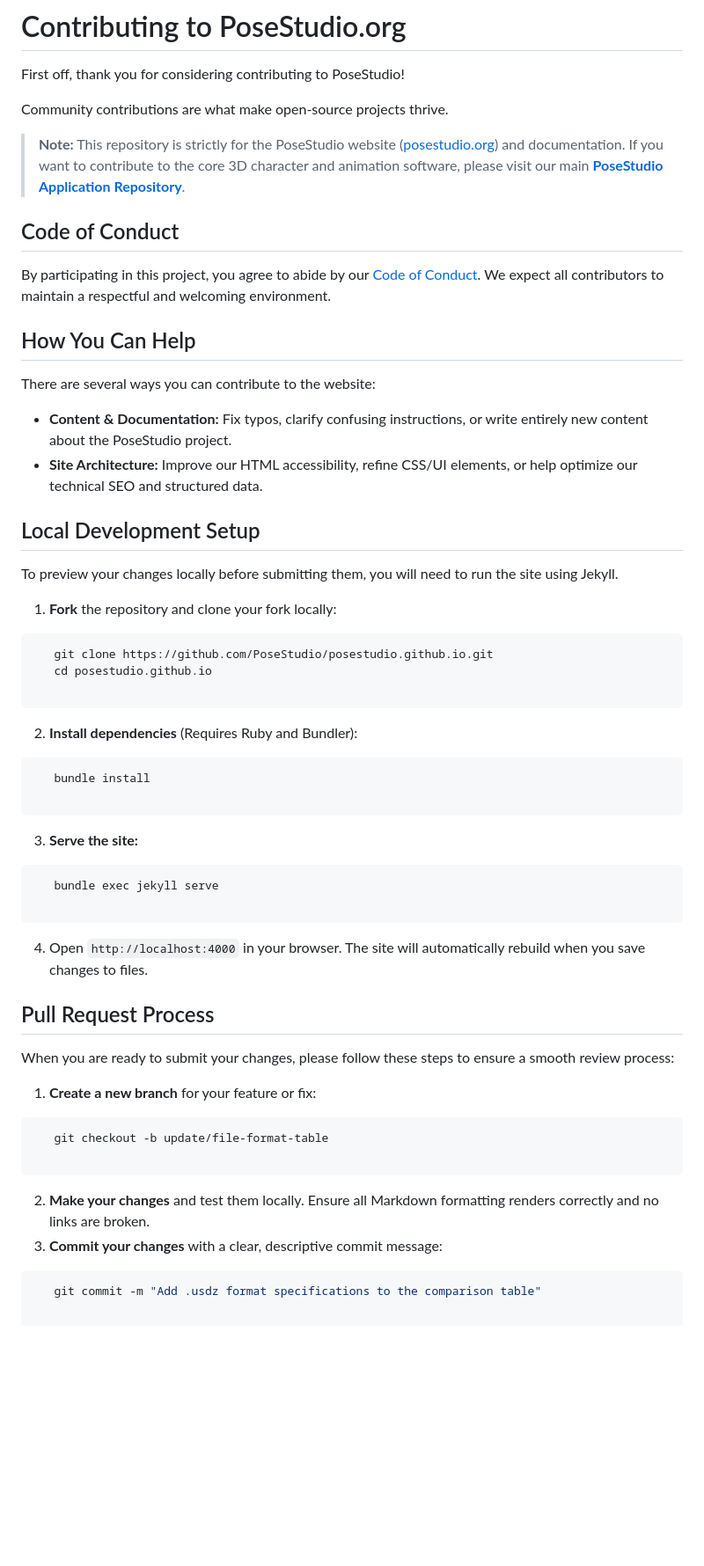
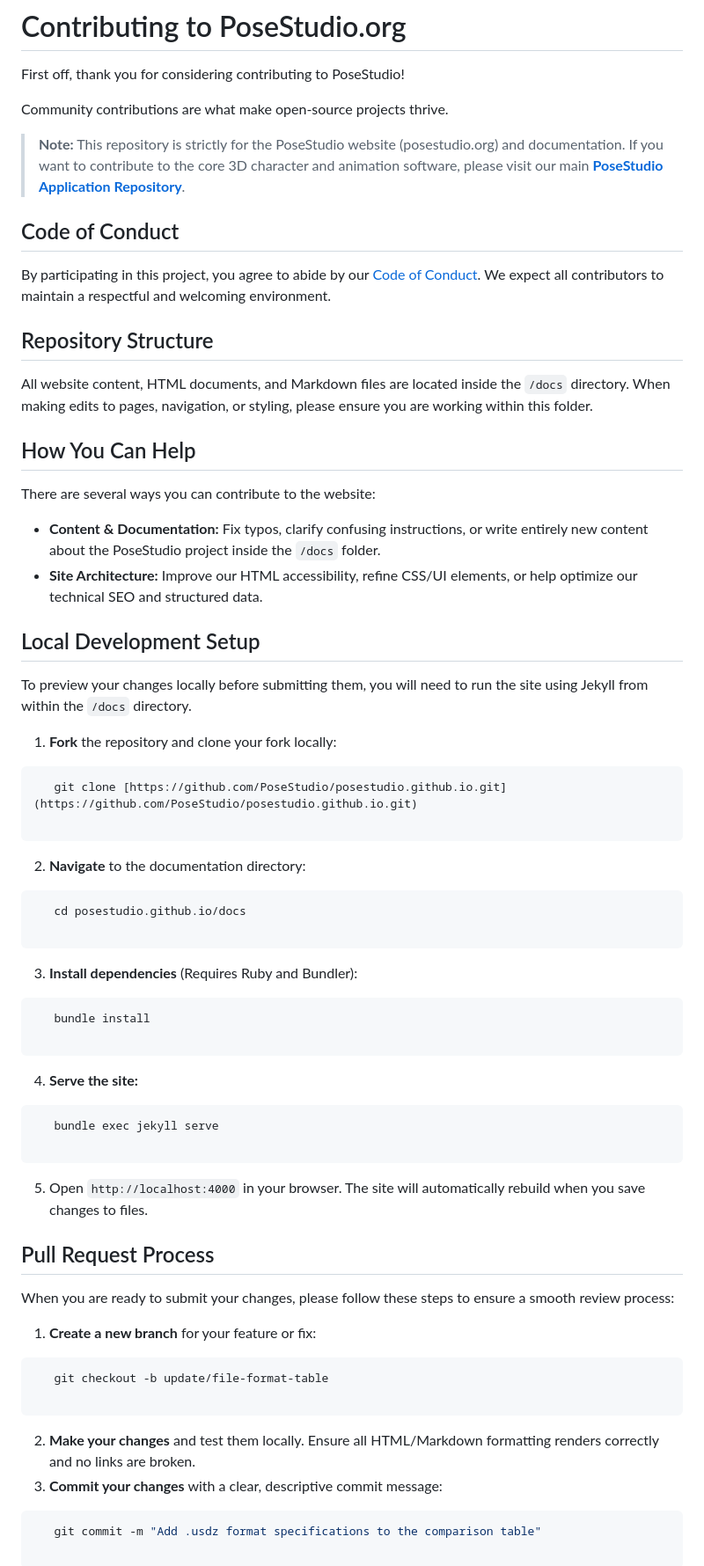
Before and after one commit to PoseStudio/posestudio.github.io, a Markdown page: CONTRIBUTING.md, the part around one of its changes. Shown at 88% size. Rendered like a GitHub page; blank space fills up the shorter version.

````diff
--- a/CONTRIBUTING.md
+++ b/CONTRIBUTING.md
@@ -4,45 +4,55 @@ First off, thank you for considering contributing to PoseStudio!
 
 Community contributions are what make open-source projects thrive.
 
-> **Note:** This repository is strictly for the PoseStudio website ([posestudio.org](https://posestudio.org/)) and documentation. If you want to contribute to the core 3D character and animation software, please visit our main **[PoseStudio Application Repository](https://github.com/PoseStudio/PoseStudio)**.
+> **Note:** This repository is strictly for the PoseStudio website (posestudio.org) and documentation. If you want to contribute to the core 3D character and animation software, please visit our main **[PoseStudio Application Repository](https://github.com/PoseStudio/PoseStudio)**.
 
 ## Code of Conduct
 
 By participating in this project, you agree to abide by our [Code of Conduct](CODE_OF_CONDUCT.md). We expect all contributors to maintain a respectful and welcoming environment.
 
+## Repository Structure
+
+All website content, HTML documents, and Markdown files are located inside the `/docs` directory. When making edits to pages, navigation, or styling, please ensure you are working within this folder.
+
 ## How You Can Help
 
 There are several ways you can contribute to the website:
 
-* **Content & Documentation:** Fix typos, clarify confusing instructions, or write entirely new content about the PoseStudio project.
+* **Content & Documentation:** Fix typos, clarify confusing instructions, or write entirely new content about the PoseStudio project inside the `/docs` folder.
 * **Site Architecture:** Improve our HTML accessibility, refine CSS/UI elements, or help optimize our technical SEO and structured data.
 
 ## Local Development Setup
 
-To preview your changes locally before submitting them, you will need to run the site using Jekyll.
+To preview your changes locally before submitting them, you will need to run the site using Jekyll from within the `/docs` directory.
 
 1. **Fork** the repository and clone your fork locally:
 ```bash
-   git clone https://github.com/PoseStudio/posestudio.github.io.git
-   cd posestudio.github.io
+   git clone [https://github.com/PoseStudio/posestudio.github.io.git](https://github.com/PoseStudio/posestudio.github.io.git)
 
 ```
 
-2. **Install dependencies** (Requires Ruby and Bundler):
+2. **Navigate** to the documentation directory:
+
+```bash
+   cd posestudio.github.io/docs
+
+```
+
+3. **Install dependencies** (Requires Ruby and Bundler):
 
 ```bash
    bundle install
 
 ```
 
-3. **Serve the site:**
+4. **Serve the site:**
 
 ```bash
    bundle exec jekyll serve
 
 ```
 
-4. Open `http://localhost:4000` in your browser. The site will automatically rebuild when you save changes to files.
+5. Open `http://localhost:4000` in your browser. The site will automatically rebuild when you save changes to files.
 
 ## Pull Request Process
 
@@ -55,7 +65,7 @@ When you are ready to submit your changes, please follow these steps to ensure a
 
 ```
 
-2. **Make your changes** and test them locally. Ensure all Markdown formatting renders correctly and no links are broken.
+2. **Make your changes** and test them locally. Ensure all HTML/Markdown formatting renders correctly and no links are broken.
 3. **Commit your changes** with a clear, descriptive commit message:
 
 ```bash
````
Also changed, not shown: other parts of CONTRIBUTING.md (+1 -1 lines).
